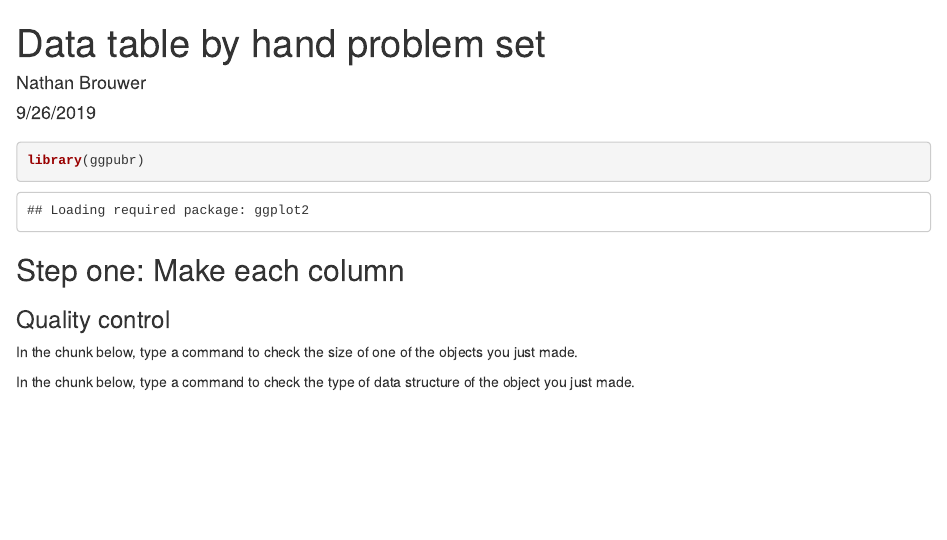
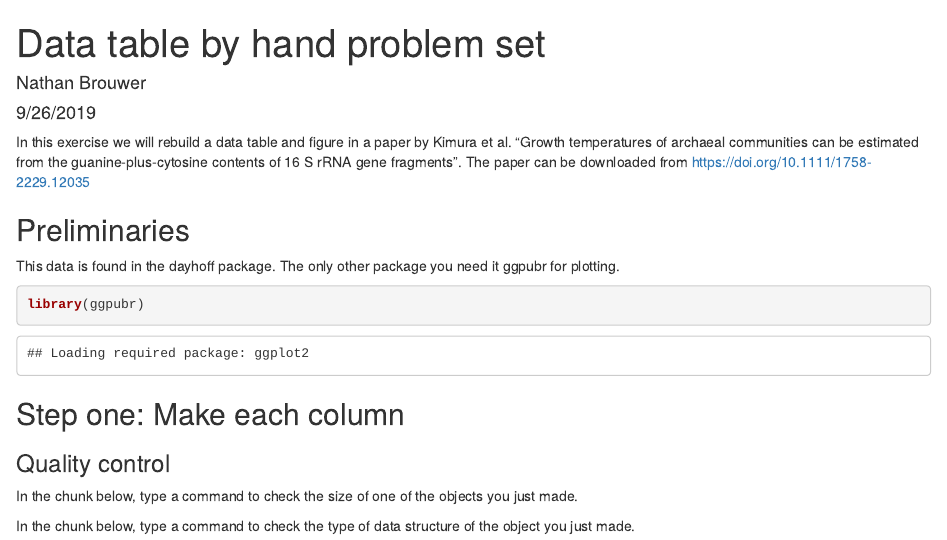
Before and after one commit to brouwern/dayoff, an R Markdown document (inst/tutorials/data_frame_by_hand_problem_set-KEY.Rmd): the page in a window 1100 px wide, from its top. Rendered offline with R 4.5, knitr and Pandoc, with nearby package versions.

Commit message:
'update'

````diff
--- a/inst/tutorials/data_frame_by_hand_problem_set-KEY.Rmd
+++ b/inst/tutorials/data_frame_by_hand_problem_set-KEY.Rmd
@@ -9,7 +9,13 @@ output: html_document
 knitr::opts_chunk$set(echo = TRUE)
 ```
 
-##
+
+In this exercise we will rebuild a data table and figure in a paper by Kimura et al. "Growth temperatures of archaeal communities can be estimated from the guanine‐plus‐cytosine contents of 16 S rRNA gene fragments".  The paper can be downloaded from https://doi.org/10.1111/1758-2229.12035
+
+
+## Preliminaries
+
+This data is found in the dayhoff package.  The only other package you need it ggpubr for plotting.
 
 ```{r}
 library(ggpubr)
````
Also changed, not shown: 1 other file.
